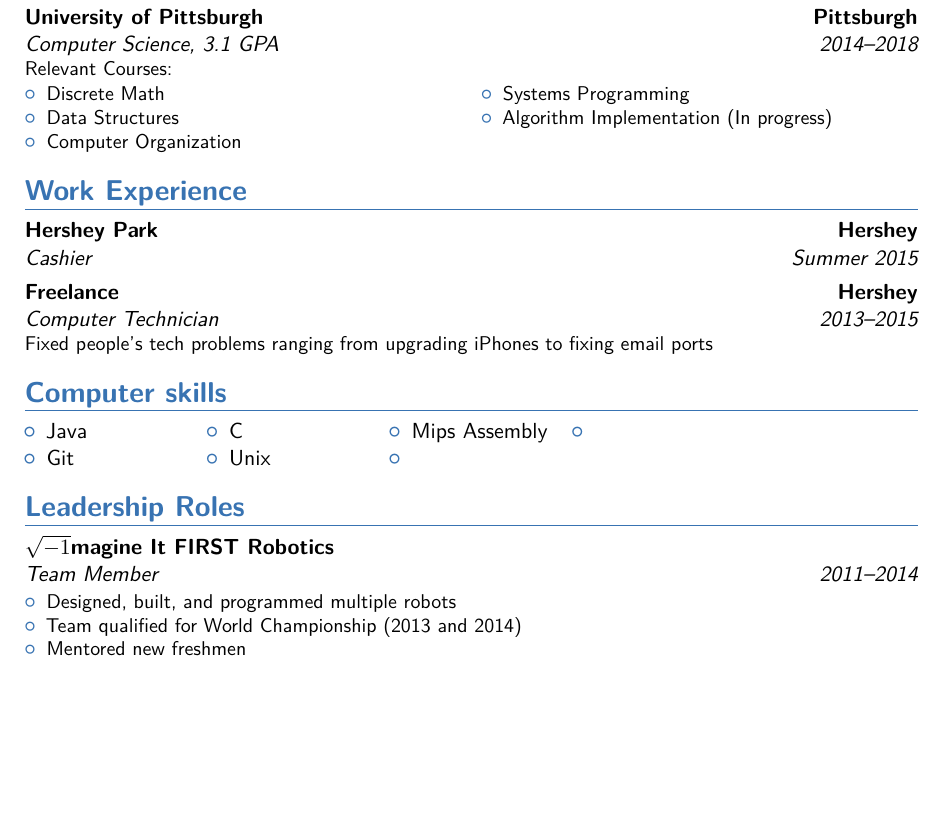
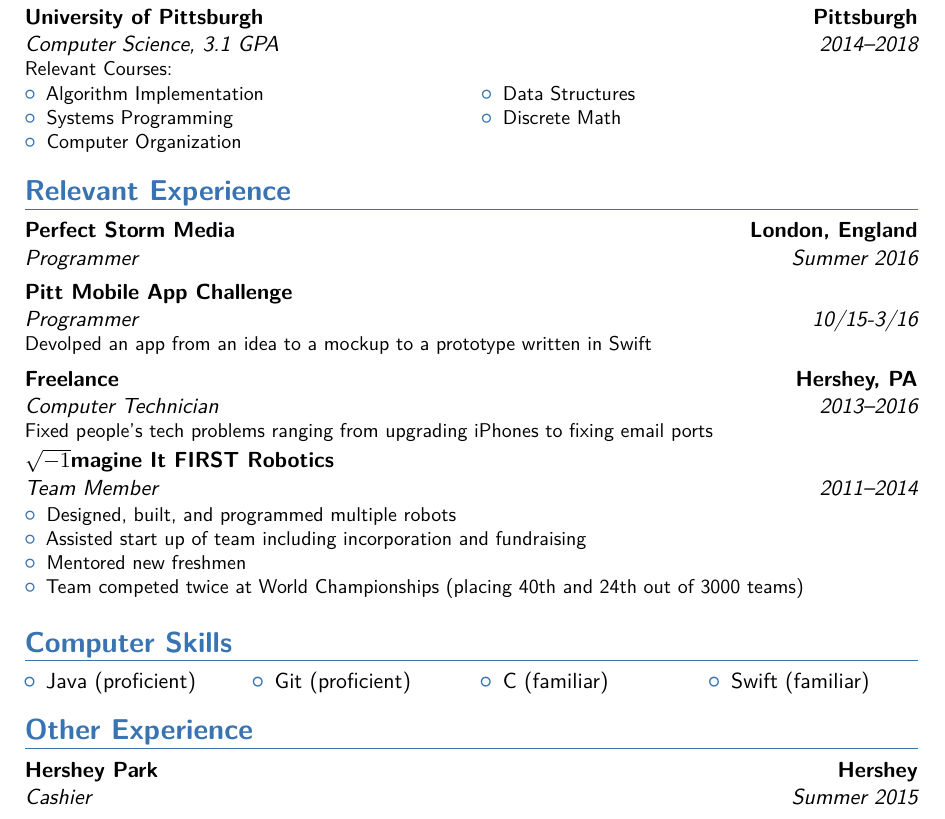
Before and after one commit to pndavis/Resume, a LaTeX CV (Paul_Davis.tex): part of the page before the commit and part of page 1 of 2 after it, cut so that both start at the same text, the shorter picture padded with empty space. Compiled offline with pdfLaTeX.

Commit message:
Mid Summer 2016 update

```diff
--- a/Paul_Davis.tex
+++ b/Paul_Davis.tex
@@ -39,40 +39,51 @@
 \vspace{-.4cm}
 \begin{multicols*}{2}
   \begin{itemize}
+  \item Algorithm Implementation
+  \item Systems Programming
+  \item Computer Organization
+  \item Data Structures
   \item Discrete Math
-  \item Data Structures
-  \item Computer Organization
-  \item Systems Programming
-  \item Algorithm Implementation (In progress)
   \end{itemize}
 \end{multicols*}}
 \vspace{-.5cm}
 
-\section{Work Experience}
-\cventry{Summer 2015}{Cashier}{Hershey Park}{Hershey}{}{}
-\cventry{2013--2015}{Computer Technician}{Freelance}{Hershey}{}{Fixed
+\section{Relevant Experience}
+
+\cventry{Summer 2016}{Programmer}{Perfect Storm Media}{London, England}{}{}
+
+\cventry{10/15-3/16}{Programmer}{Pitt Mobile App
+  Challenge}{}{}{Devolped an app from an idea to a mockup to a prototype
+  written in Swift}
+
+\vspace{.1cm}
+
+\cventry{2013--2016}{Computer Technician}{Freelance}{Hershey, PA}{}{Fixed
   people's tech problems ranging from upgrading iPhones to fixing
   email ports}
 
-\section{Computer skills}
+\cventry{2011--2014}{Team Member}{$\sqrt{-1}$magine It FIRST Robotics}{}{}{
+\begin{itemize}
+\item Designed, built, and programmed multiple robots
+\item Assisted start up of team including incorporation and fundraising
+\item Mentored new freshmen
+\item Team competed twice at World Championships (placing 40th and
+  24th out of 3000 teams)
+\end{itemize}}
+
+
+
+\section{Computer Skills}
 \vspace{-.5cm}
-\begin{multicols}{5}
+\begin{multicols}{4}
 \begin{itemize}
-\item{Java}
-\item{Git}
-\item{C}
-\item{Unix}
-\item{Mips Assembly}
-\item{}
-\item{}
+\item{Java (proficient)}
+\item{Git (proficient)}
+\item{C (familiar)}
+\item{Swift (familiar)}
 \end{itemize}
 \end{multicols}
 
-\section{Leadership Roles}
-\cventry{2011--2014}{Team Member}{$\sqrt{-1}$magine It FIRST Robotics}{}{}{
-\begin{itemize}
-\item Designed, built, and programmed multiple robots
-\item Team qualified for World Championship (2013 and 2014)
-\item Mentored new freshmen
-\end{itemize}}
+\section{Other Experience}
+\cventry{Summer 2015}{Cashier}{Hershey Park}{Hershey}{}{}
 
```
Also changed, not shown: Paul_Davis.pdf, Paul_Davis.tex (2 more changed lines), 4 other files.
